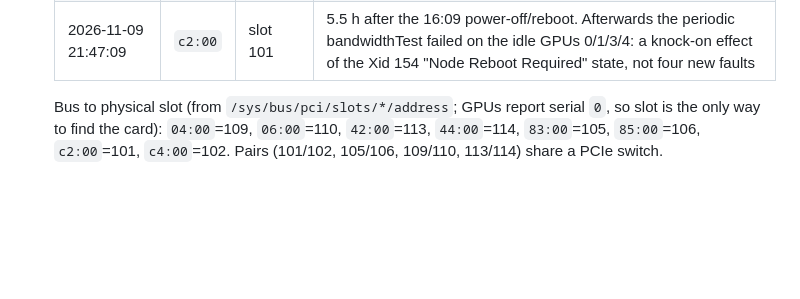
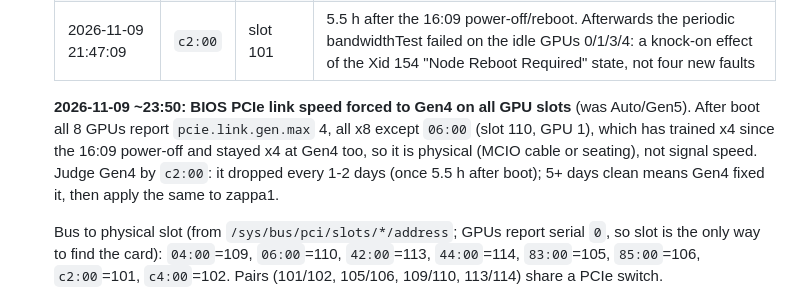
Before and after one commit to manishrony/ronyzap.github.io, a Markdown page: gpu-monitor/TROUBLESHOOTING-CDI-ERROR.md, the part around the change. Drawn GitHub-style; blank space fills up the shorter version.

Commit message:
Runbook: zappa2 BIOS forced to PCIe Gen4; slot 110 still x4
Co-Authored-By: Claude Opus 5.5 <noreply@anthropic.com>
Claude-Session: https://claude.ai/code/session_012SebrQkyx5WsNByKuBeMse

```diff
--- a/gpu-monitor/TROUBLESHOOTING-CDI-ERROR.md
+++ b/gpu-monitor/TROUBLESHOOTING-CDI-ERROR.md
@@ -159,6 +159,12 @@
    | 2026-11-07 05:32:06 | `c2:00` | GPU 6 | ~4 min after an 8-GPU renter started (05:28); renter ended `GPU_ERROR` |
    | 2026-11-09 15:38:05 | `c2:00` | GPU 6 | renter vLLM engine; card was already capped at 400 W by `GPU_POWER_OVERRIDE`, so the cap did not prevent it. Third drop on `c2:00` in 5 days |
    | 2026-11-09 21:47:09 | `c2:00` | slot 101 | 5.5 h after the 16:09 power-off/reboot. Afterwards the periodic bandwidthTest failed on the idle GPUs 0/1/3/4: a knock-on effect of the Xid 154 "Node Reboot Required" state, not four new faults |
+
+   **2026-11-09 ~23:50: BIOS PCIe link speed forced to Gen4 on all GPU slots** (was Auto/Gen5).
+   After boot all 8 GPUs report `pcie.link.gen.max` 4, all x8 except `06:00` (slot 110, GPU 1),
+   which has trained x4 since the 16:09 power-off and stayed x4 at Gen4 too, so it is physical
+   (MCIO cable or seating), not signal speed. Judge Gen4 by `c2:00`: it dropped every 1-2 days
+   (once 5.5 h after boot); 5+ days clean means Gen4 fixed it, then apply the same to zappa1.
 
    Bus to physical slot (from `/sys/bus/pci/slots/*/address`; GPUs report serial `0`, so slot
    is the only way to find the card): `04:00`=109, `06:00`=110, `42:00`=113, `44:00`=114,
```
